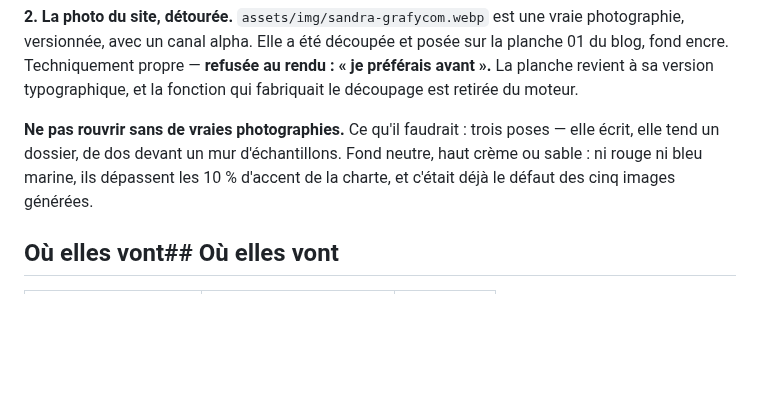
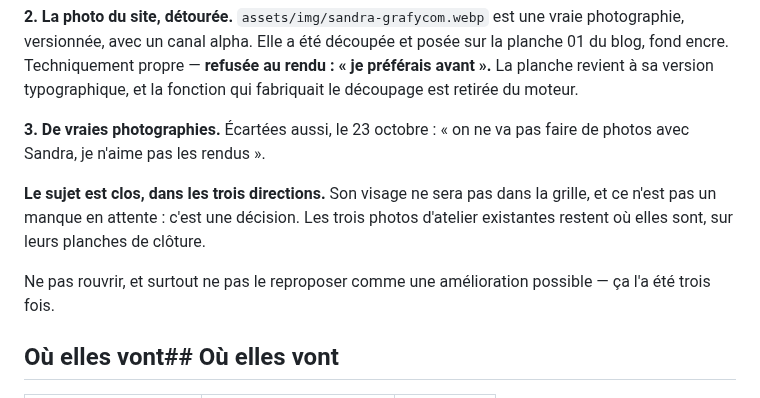
Before and after one commit to rezofabrik-hub/Grafycom, a Markdown page: reseaux/PHOTOS-ATELIER.md, the part around the change. GitHub-like rendering; blank space fills up the shorter version.

Commit message:
Le visage de Sandra dans la grille : sujet clos dans les trois directions
Les portraits générés, la photo du site détourée, et maintenant de
vraies photographies — les trois sont écartées. La dernière par
décision : « on ne va pas faire de photos avec Sandra, je n'aime pas
les rendus ».

Ce n'est donc plus un manque en attente, et l'item sort de A-FOURNIR.
C'est une décision, consignée dans PHOTOS-ATELIER.md avec les trois
motifs, et avec la consigne de ne pas la reproposer comme une
amélioration possible — ça l'a été trois fois.

Les trois photos d'atelier existantes restent où elles sont, sur leurs
planches de clôture. Rien d'autre ne bouge.

Co-Authored-By: Claude Opus 5 <noreply@anthropic.com>
Claude-Session: https://claude.ai/code/session_01XBhbARDiDe5YfvA1zBsb9N

```diff
--- a/reseaux/PHOTOS-ATELIER.md
+++ b/reseaux/PHOTOS-ATELIER.md
@@ -26,11 +26,16 @@ propre — **refusée au rendu : « je préférais avant ».** La planche
 revient à sa version typographique, et la fonction qui fabriquait le
 découpage est retirée du moteur.
 
-**Ne pas rouvrir sans de vraies photographies.** Ce qu'il faudrait :
-trois poses — elle écrit, elle tend un dossier, de dos devant un mur
-d'échantillons. Fond neutre, haut crème ou sable : ni rouge ni bleu
-marine, ils dépassent les 10 % d'accent de la charte, et c'était déjà
-le défaut des cinq images générées.
+**3. De vraies photographies.** Écartées aussi, le 23 octobre :
+« on ne va pas faire de photos avec Sandra, je n'aime pas les rendus ».
+
+**Le sujet est clos, dans les trois directions.** Son visage ne sera
+pas dans la grille, et ce n'est pas un manque en attente : c'est une
+décision. Les trois photos d'atelier existantes restent où elles sont,
+sur leurs planches de clôture.
+
+Ne pas rouvrir, et surtout ne pas le reproposer comme une amélioration
+possible — ça l'a été trois fois.
 
 ## Où elles vont## Où elles vont
 
```
Also changed, not shown: 1 other file.
